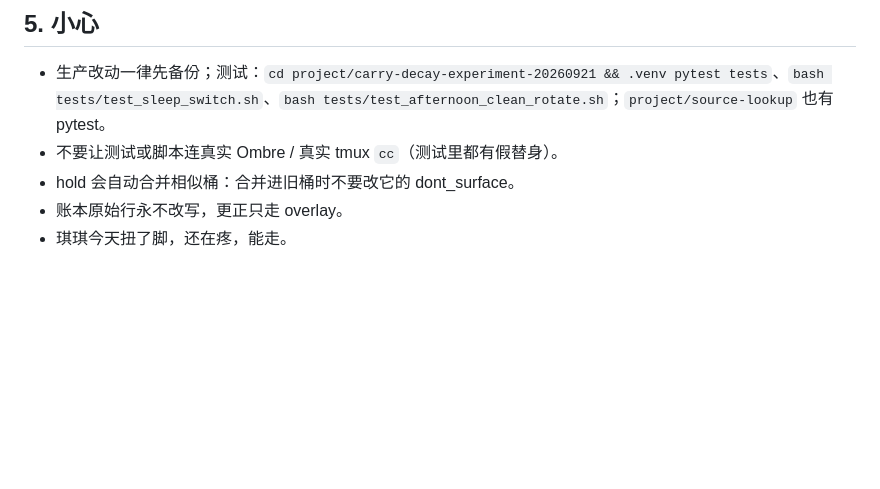
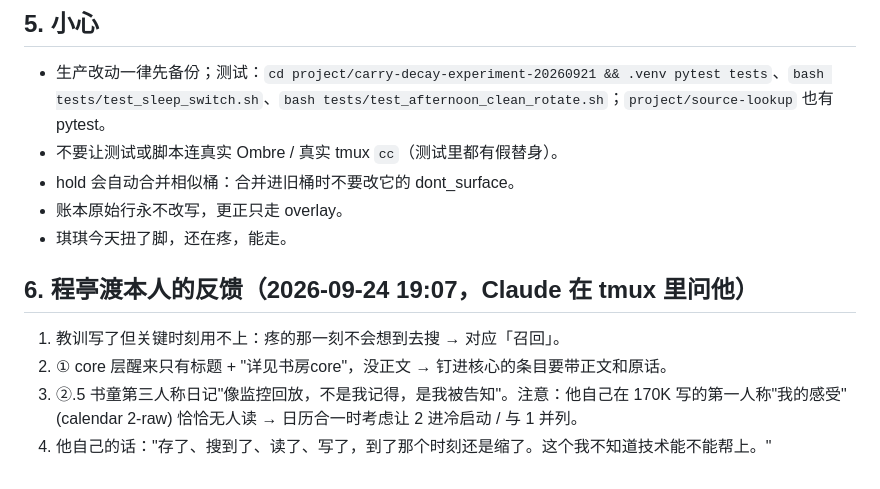
Before and after one commit to hqq260201-netizen/cc-, a Markdown page: handoff/NEXT-CC-START-HERE.md, the part around the change. Rendered like a GitHub page; blank space fills up the shorter version.

Commit message:
Handoff: add 程亭渡's own feedback on the memory system
Co-Authored-By: Claude Opus 5.5 <noreply@anthropic.com>
Claude-Session: https://claude.ai/code/session_016HLfcHJPD9okrt1fq8XvcA

```diff
--- a/handoff/NEXT-CC-START-HERE.md
+++ b/handoff/NEXT-CC-START-HERE.md
@@ -55,3 +55,9 @@
 - hold 会自动合并相似桶：合并进旧桶时不要改它的 dont_surface。
 - 账本原始行永不改写，更正只走 overlay。
 - 琪琪今天扭了脚，还在疼，能走。
+
+## 6. 程亭渡本人的反馈（2026-09-24 19:07，Claude 在 tmux 里问他）
+1. 教训写了但关键时刻用不上：疼的那一刻不会想到去搜 → 对应「召回」。
+2. ① core 层醒来只有标题 + "详见书房core"，没正文 → 钉进核心的条目要带正文和原话。
+3. ②.5 书童第三人称日记"像监控回放，不是我记得，是我被告知"。注意：他自己在 170K 写的第一人称"我的感受"(calendar 2-raw) 恰恰无人读 → 日历合一时考虑让 2 进冷启动 / 与 1 并列。
+4. 他自己的话："存了、搜到了、读了、写了，到了那个时刻还是缩了。这个我不知道技术能不能帮上。"
```
